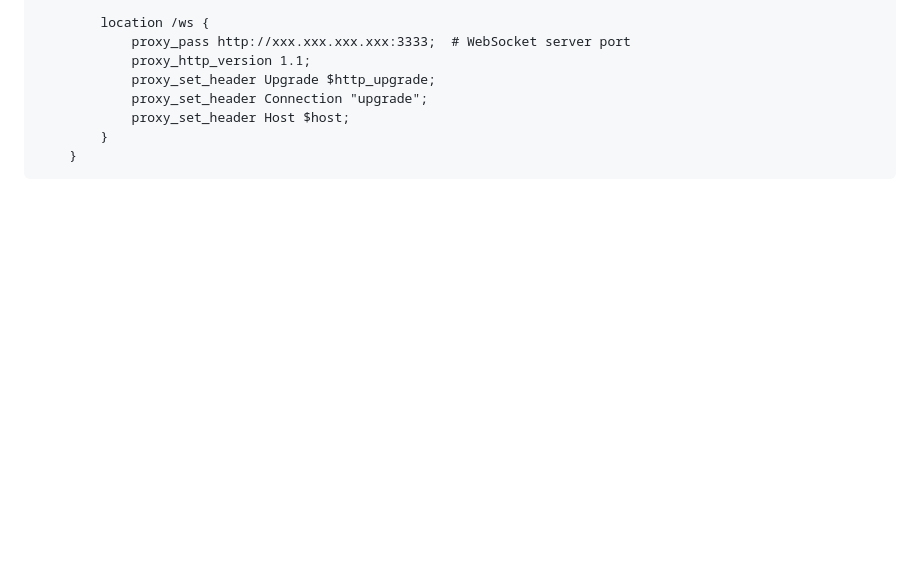
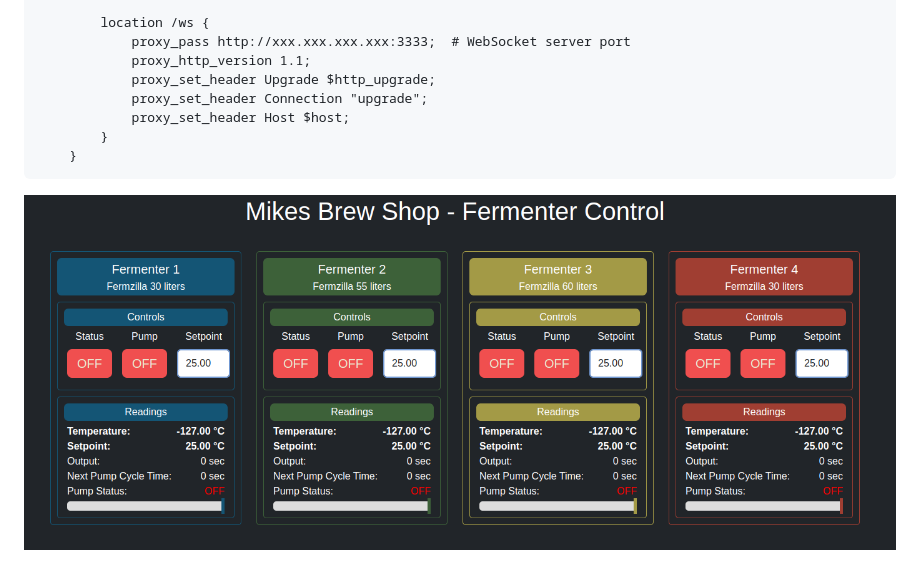
Before and after one commit to MichelGauvin/esp32_beer_ferm_ctrl, a Markdown page: README.md, the part around the change. Drawn GitHub-style; pictures changed too: doc/mikesbrewshop.png (added); blank space fills up the shorter version.

```diff
--- a/README.md
+++ b/README.md
@@ -77,3 +77,5 @@ Append the following configuration at the end of the http {} block, xxx.xxx.xxx.
                 proxy_set_header Host $host;
             }
         }
+
+![My Image](./doc/mikesbrewshop.png)
```
